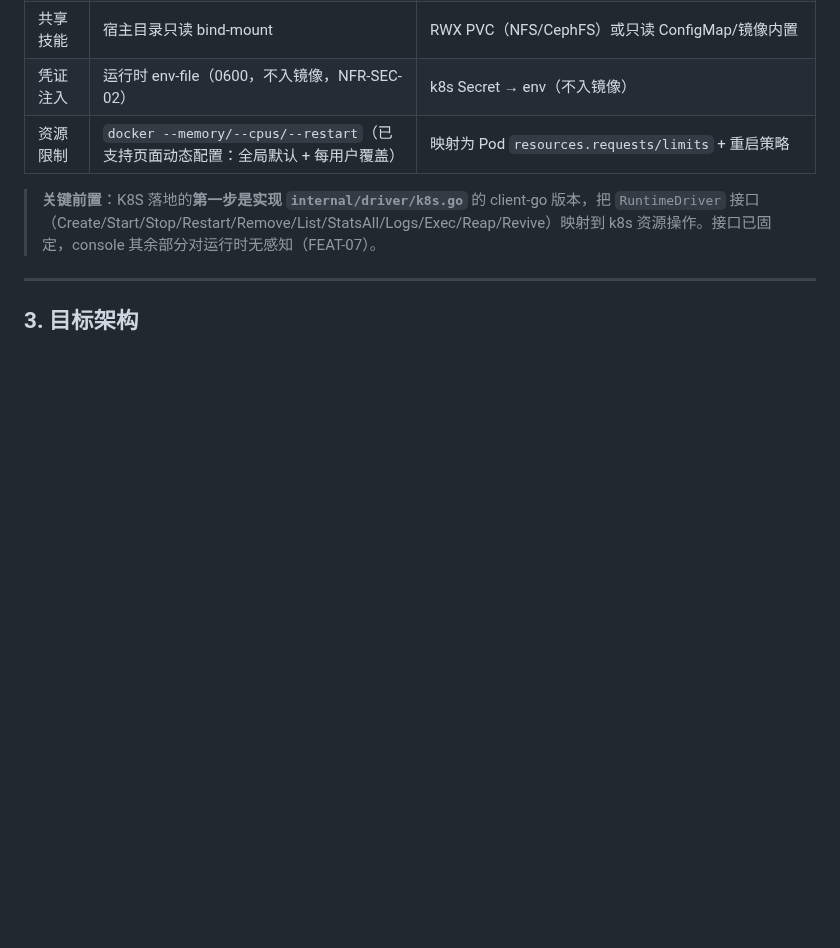
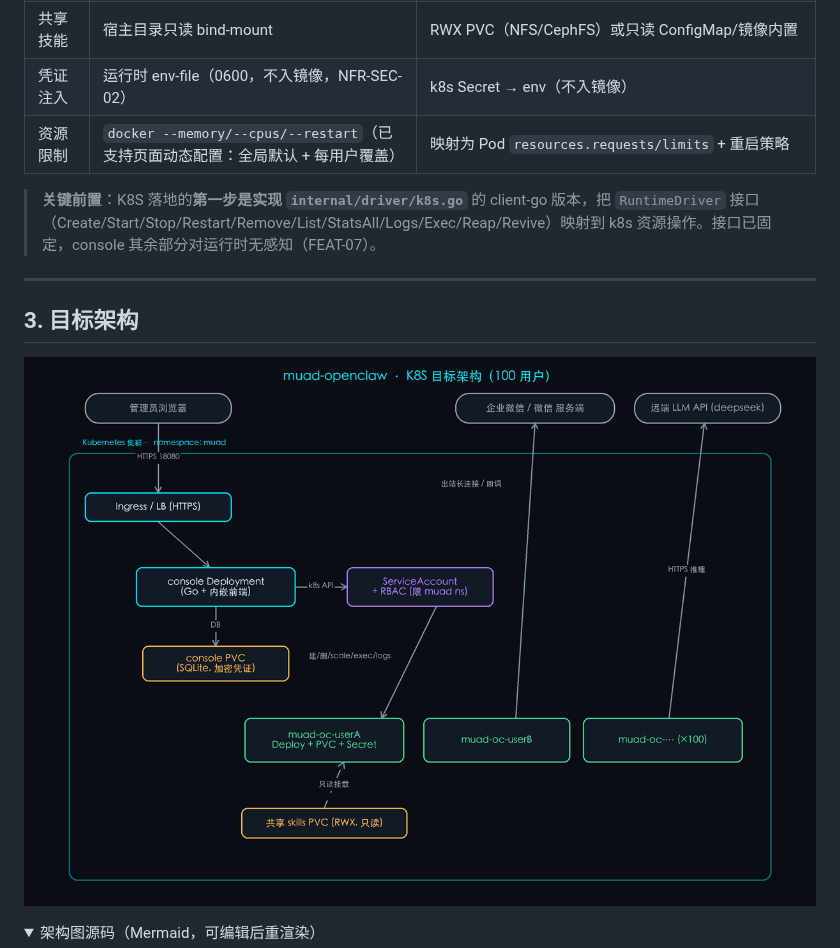
Before and after one commit to Michaelxwb/muad-openclaw, a Markdown page: docs/k8s-architecture-100users.md, the part around one of its changes. Drawn GitHub-style; pictures changed too: docs/k8s-architecture.png (added); folded sections open; blank space fills up the shorter version.

````diff
--- a/docs/k8s-architecture-100users.md
+++ b/docs/k8s-architecture-100users.md
@@ -36,5 +36,10 @@ muad-openclaw 是「一个控制台（console）管理 N 个每用户 openclaw w
 
 ## 3. 目标架构
 
+![muad-openclaw K8S 目标架构](k8s-architecture.png)
+
+<details>
+<summary>架构图源码（Mermaid，可编辑后重渲染）</summary>
+
 ```mermaid
 flowchart TB
````
Also changed, not shown: other parts of docs/k8s-architecture-100users.md (+23 -25 lines).
